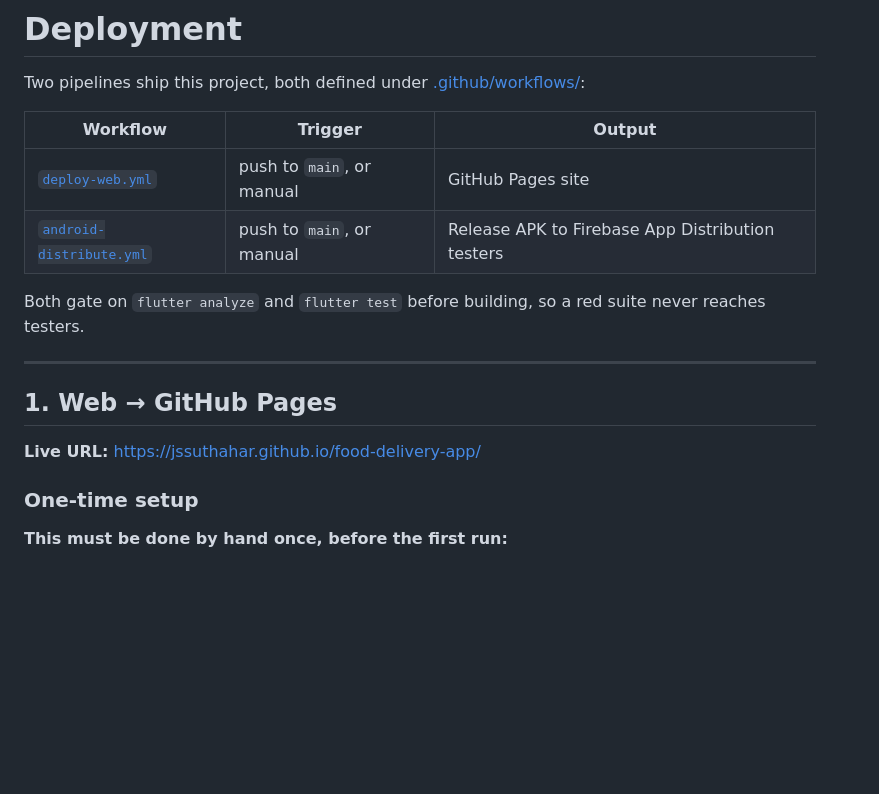
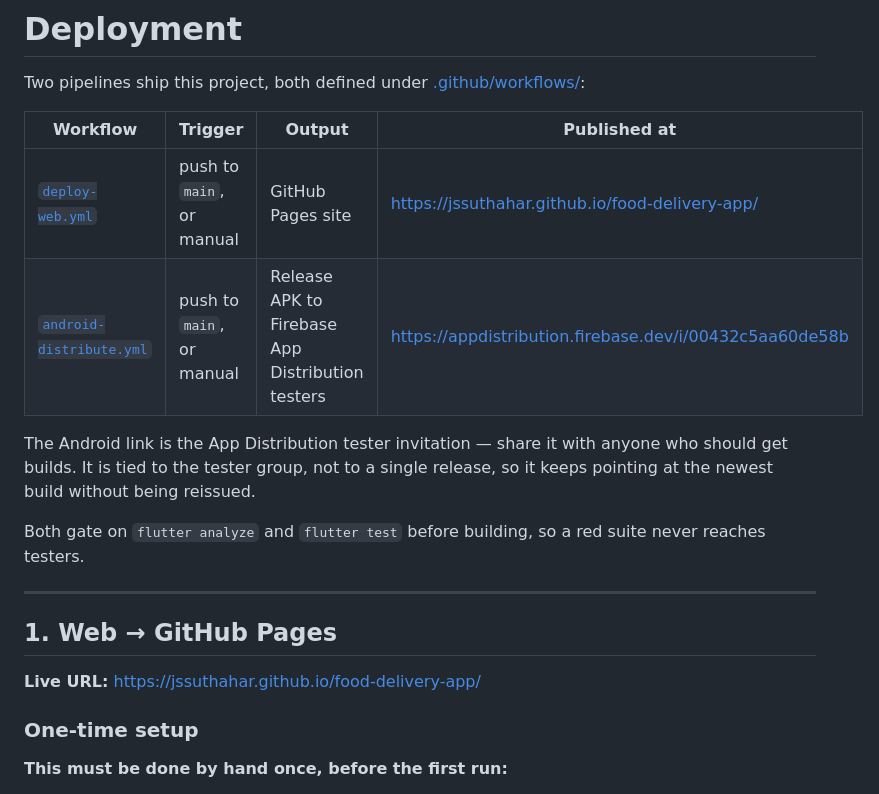
Before and after one commit to jssuthahar/food-delivery-app, a Markdown page: docs/DEPLOYMENT.md, the part around the change. GitHub-like rendering; blank space fills up the shorter version.

```diff
--- a/docs/DEPLOYMENT.md
+++ b/docs/DEPLOYMENT.md
@@ -2,10 +2,14 @@
 
 Two pipelines ship this project, both defined under [.github/workflows/](../.github/workflows/):
 
-| Workflow | Trigger | Output |
-| --- | --- | --- |
-| [`deploy-web.yml`](../.github/workflows/deploy-web.yml) | push to `main`, or manual | GitHub Pages site |
-| [`android-distribute.yml`](../.github/workflows/android-distribute.yml) | push to `main`, or manual | Release APK to Firebase App Distribution testers |
+| Workflow | Trigger | Output | Published at |
+| --- | --- | --- | --- |
+| [`deploy-web.yml`](../.github/workflows/deploy-web.yml) | push to `main`, or manual | GitHub Pages site | <https://jssuthahar.github.io/food-delivery-app/> |
+| [`android-distribute.yml`](../.github/workflows/android-distribute.yml) | push to `main`, or manual | Release APK to Firebase App Distribution testers | <https://appdistribution.firebase.dev/i/00432c5aa60de58b> |
+
+The Android link is the App Distribution tester invitation — share it with
+anyone who should get builds. It is tied to the tester group, not to a single
+release, so it keeps pointing at the newest build without being reissued.
 
 Both gate on `flutter analyze` and `flutter test` before building, so a red suite
 never reaches testers.
@@ -14,7 +18,7 @@ never reaches testers.
 
 ## 1. Web → GitHub Pages
 
-**Live URL:** https://jssuthahar.github.io/food-delivery-app/
+**Live URL:** <https://jssuthahar.github.io/food-delivery-app/>
 
 ### One-time setup
 
```
Also changed, not shown: README.md (+29 -0 lines).
